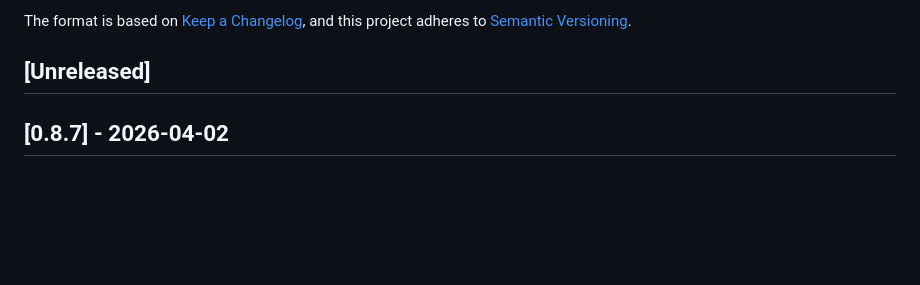
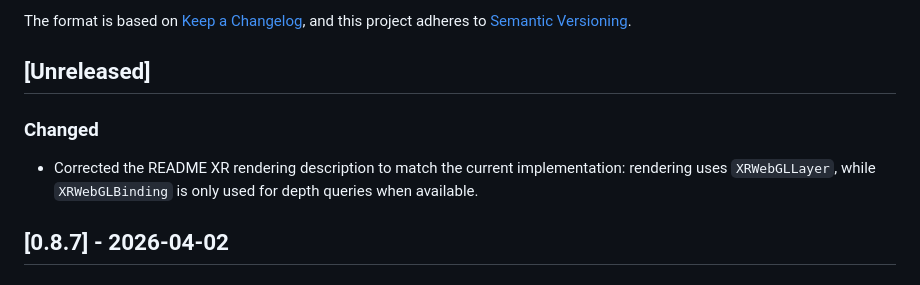
Before and after one commit to phobi82/webxr_butterchurn, a Markdown page: CHANGELOG.md, the part around the change. Rendered like a GitHub page; blank space fills up the shorter version.

```diff
--- a/CHANGELOG.md
+++ b/CHANGELOG.md
@@ -6,6 +6,9 @@ The format is based on [Keep a Changelog](https://keepachangelog.com/en/1.1.0/),
 and this project adheres to [Semantic Versioning](https://semver.org/spec/v2.0.0.html).
 
 ## [Unreleased]
+
+### Changed
+- Corrected the README XR rendering description to match the current implementation: rendering uses `XRWebGLLayer`, while `XRWebGLBinding` is only used for depth queries when available.
 
 ## [0.8.7] - 2026-04-02
 
```
Also changed, not shown: README.md (+1 -1 lines).
